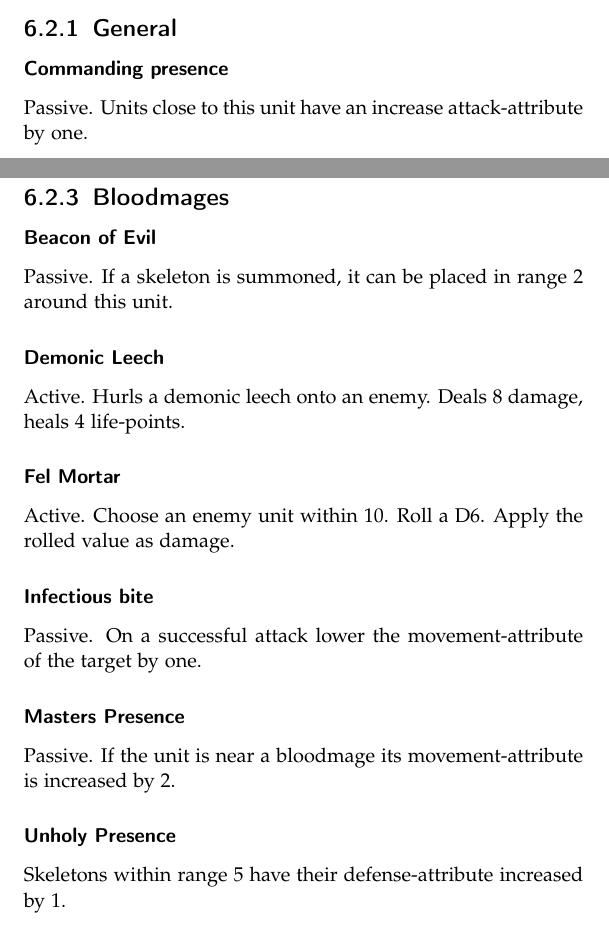
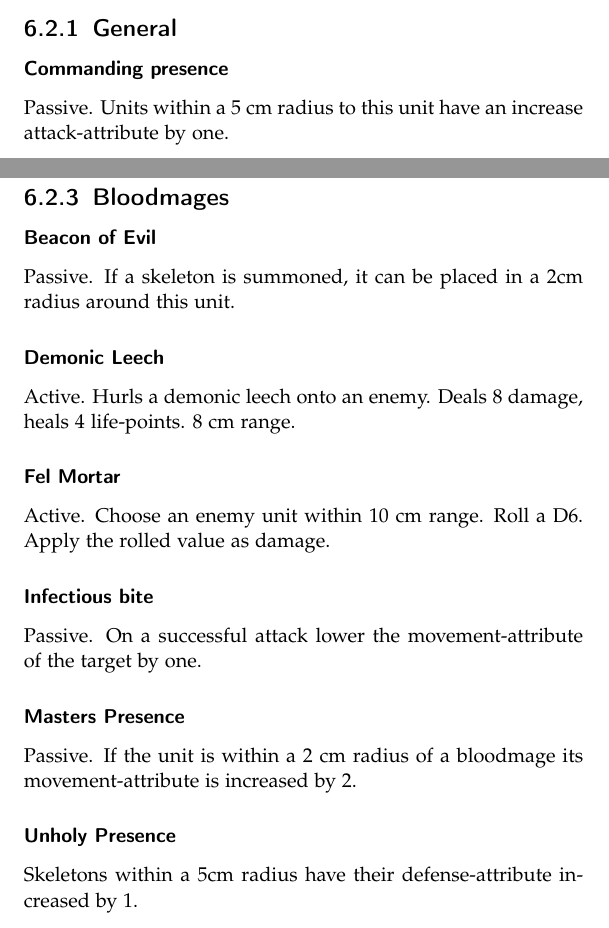
Before and after one commit to RobertOrsin/A-game-of-micro-and-macro, a LaTeX book (Rules/Rulebook.tex): two parts of pages 32 and 34 of 47, joined at a grey line, cut so that both start at the same text. Compiled offline with pdfLaTeX.

Commit message:
updated ranges to cm

```diff
--- a/Rules/Rulebook.tex
+++ b/Rules/Rulebook.tex
@@ -588,7 +588,7 @@ Dueling Sword & 1 & 5 & Attack after getting attacked \\
 \subsection{General}
 
 \subsubsection{Commanding presence}
-Passive. Units close to this unit have an increase attack-attribute by one.
+Passive. Units within a 5 cm radius to this unit have an increase attack-attribute by one.
 
 
 \newpage
@@ -613,22 +613,22 @@ Active. Choose a friendly unit within 6. This unit makes one attack action.
 \subsection{Bloodmages}
 
 \subsubsection{Beacon of Evil}
-Passive. If a skeleton is summoned, it can be placed in range 2 around this unit.
+Passive. If a skeleton is summoned, it can be placed in a 2cm radius around this unit.
 
 \subsubsection{Demonic Leech}
-Active. Hurls a demonic leech onto an enemy. Deals 8 damage, heals 4 life-points.
+Active. Hurls a demonic leech onto an enemy. Deals 8 damage, heals 4 life-points. 8 cm range.
 
 \subsubsection{Fel Mortar}
-Active. Choose an enemy unit within 10. Roll a D6. Apply the rolled value as damage.
+Active. Choose an enemy unit within 10 cm range. Roll a D6. Apply the rolled value as damage.
 
 \subsubsection{Infectious bite}
 Passive. On a successful attack lower the movement-attribute of the target by one.
 
 \subsubsection{Masters Presence}
-Passive. If the unit is near a bloodmage its movement-attribute is increased by 2.
+Passive. If the unit is within a 2 cm radius of a bloodmage its movement-attribute is increased by 2.
 
 \subsubsection{Unholy Presence}
-Skeletons within range 5 have their defense-attribute increased by 1.
+Skeletons within a 5cm radius have their defense-attribute increased by 1.
 
 \subsubsection{Persistence of the Undead}
 Passive. If dealt damage. Roll a D6. On a 5 or 6 only apply half the damage, rounded down.
```
Also changed, not shown: Rules/Rulebook.pdf, Rules/Rulebook.tex (16 more changed lines).
